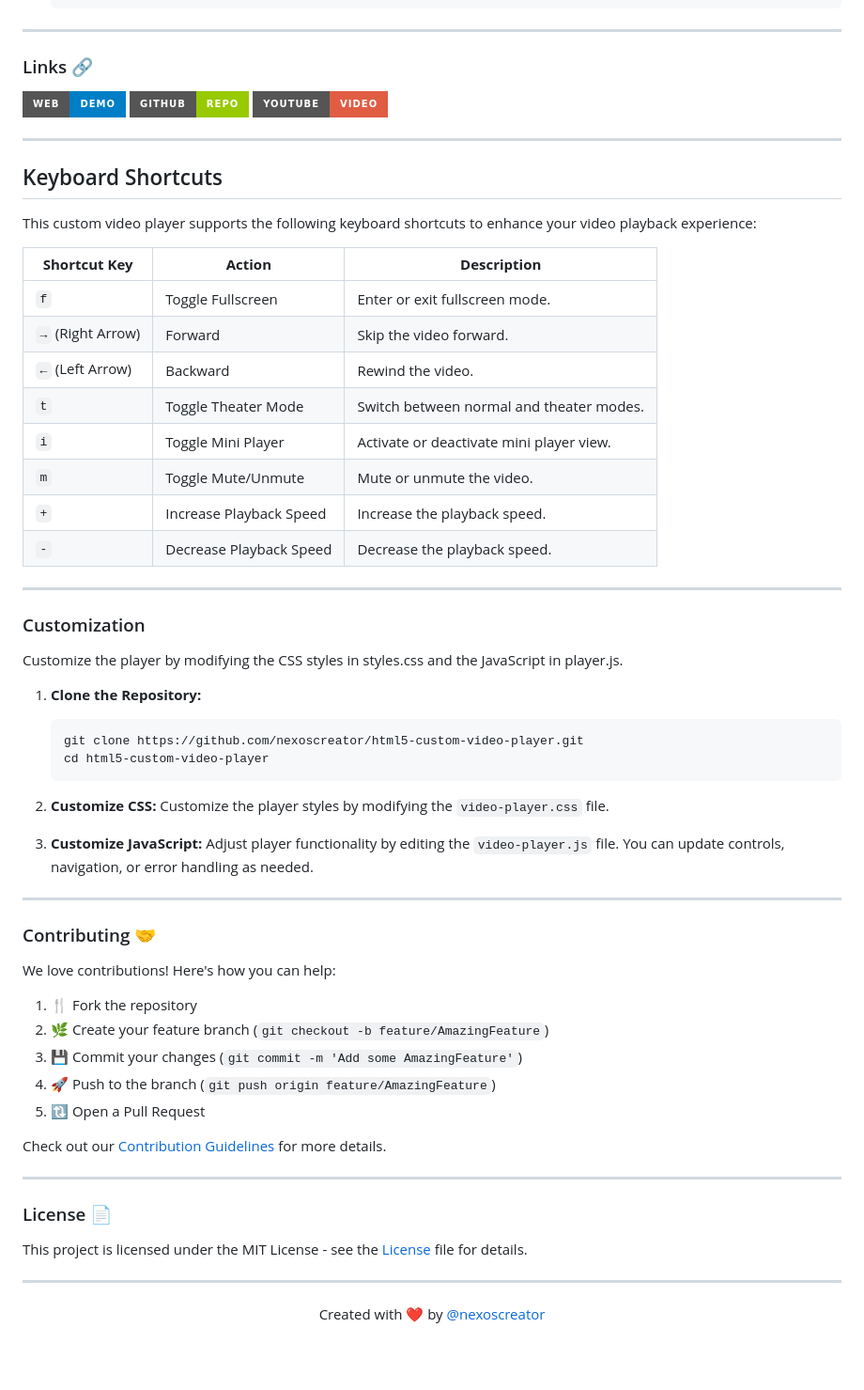
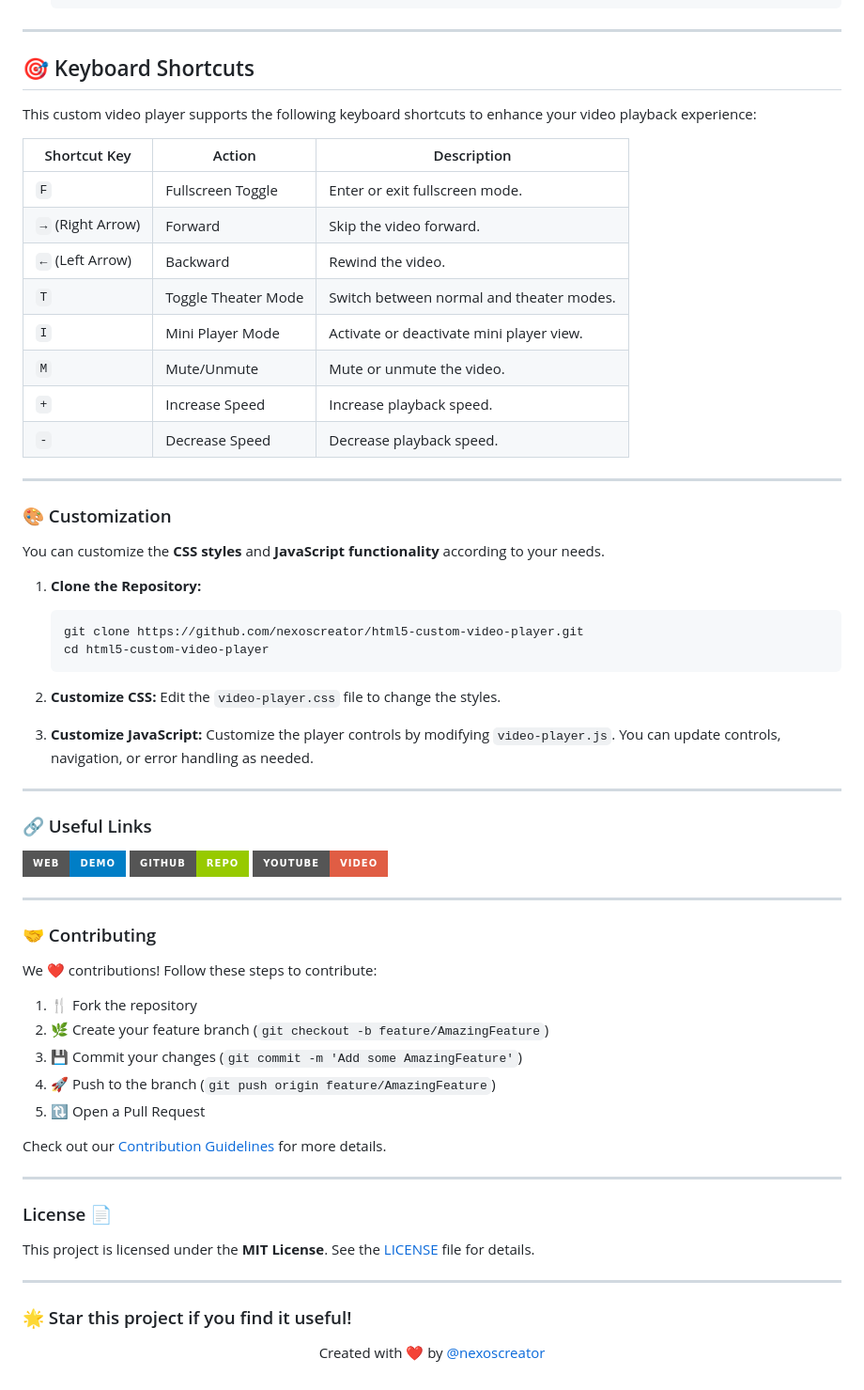
Before and after one commit to nexoscreator/html5-custom-video-player, a Markdown page: README.md, the part around the change printed below. Shown: that part at 94% size. GitHub-like rendering; badges without logos; blank space fills up the shorter version.

````diff
--- a/README.md
+++ b/README.md
@@ -54,7 +65,43 @@ Provide step-by-step instructions on how to install and set up your project.
 
 ---
 
-### Links 🔗
+## 🎯 Keyboard Shortcuts
+
+This custom video player supports the following keyboard shortcuts to enhance your video playback experience:
+
+| Shortcut Key      | Action              | Description                              |
+| ----------------- | ------------------- | ---------------------------------------- |
+| `F`               | Fullscreen Toggle   | Enter or exit fullscreen mode.           |
+| `→` (Right Arrow) | Forward             | Skip the video forward.                  |
+| `←` (Left Arrow)  | Backward            | Rewind the video.                        |
+| `T`               | Toggle Theater Mode | Switch between normal and theater modes. |
+| `I`               | Mini Player Mode    | Activate or deactivate mini player view. |
+| `M`               | Mute/Unmute         | Mute or unmute the video.                |
+| `+`               | Increase Speed      | Increase playback speed.                 |
+| `-`               | Decrease Speed      | Decrease playback speed.                 |
+
+---
+
+### 🎨 Customization
+
+You can customize the **CSS styles** and **JavaScript functionality** according to your needs.
+
+1. **Clone the Repository:**
+
+   ```bash
+   git clone https://github.com/nexoscreator/html5-custom-video-player.git
+   cd html5-custom-video-player
+   ```
+
+2. **Customize CSS:**
+   Edit the `video-player.css` file to change the styles.
+
+3. **Customize JavaScript:**
+   Customize the player controls by modifying `video-player.js`. You can update controls, navigation, or error handling as needed.
+
+---
+
+### 🔗 Useful Links
 
 [![Web Demo](https://img.shields.io/badge/Web-Demo-blue?style=for-the-badge&logo=google-chrome)](https://nexoscreator.github.io/html5-custom-video-player)
 [![GitHub Repo](https://img.shields.io/badge/GitHub-Repo-green?style=for-the-badge&logo=github)](https://github.com/nexoscreator/html5-custom-video-player)
@@ -62,44 +109,9 @@ Provide step-by-step instructions on how to install and set up your project.
 
 ---
 
-## Keyboard Shortcuts
+### 🤝 Contributing
 
-This custom video player supports the following keyboard shortcuts to enhance your video playback experience:
-
-| **Shortcut Key** | **Action**               | **Description**                                  |
-|------------------|--------------------------|--------------------------------------------------|
-| `f`              | Toggle Fullscreen        | Enter or exit fullscreen mode.                  |
-| `→` (Right Arrow) | Forward                   | Skip the video forward.                         |
-| `←` (Left Arrow)  | Backward                  | Rewind the video.                               |
-| `t`              | Toggle Theater Mode      | Switch between normal and theater modes.        |
-| `i`              | Toggle Mini Player       | Activate or deactivate mini player view.        |
-| `m`              | Toggle Mute/Unmute       | Mute or unmute the video.                       |
-| `+`              | Increase Playback Speed  | Increase the playback speed.                    |
-| `-`              | Decrease Playback Speed  | Decrease the playback speed.                    |
-
----
-
-### Customization
-
-Customize the player by modifying the CSS styles in styles.css and the JavaScript in player.js.
-
-1. **Clone the Repository:**
-   ```bash
-   git clone https://github.com/nexoscreator/html5-custom-video-player.git
-   cd html5-custom-video-player
-   ```
-
-2. **Customize CSS:**
-Customize the player styles by modifying the `video-player.css` file.
-
-3.  **Customize JavaScript:**
-Adjust player functionality by editing the `video-player.js` file. You can update controls, navigation, or error handling as needed.
-
----
-
-### Contributing 🤝
-
-We love contributions! Here's how you can help:
+We ❤️ contributions! Follow these steps to contribute:
 
 1. 🍴 Fork the repository
 2. 🌿 Create your feature branch (`git checkout -b feature/AmazingFeature`)
@@ -113,9 +125,11 @@ Check out our [Contribution Guidelines](CONTRIBUTING.md) for more details.
 
 ### License 📄
 
-This project is licensed under the MIT License - see the [License](LICENSE) file for details.
+This project is licensed under the **MIT License**. See the [LICENSE](LICENSE) file for details.
 
 ---
+
+### 🌟 Star this project if you find it useful!
 
 <p align="center">
   Created with ❤️ by <a href="https://github.com/nexoscreator">@nexoscreator</a>
````
Also changed, not shown: other parts of README.md (+27 -16 lines), .github/preview.png, 2 other files.
